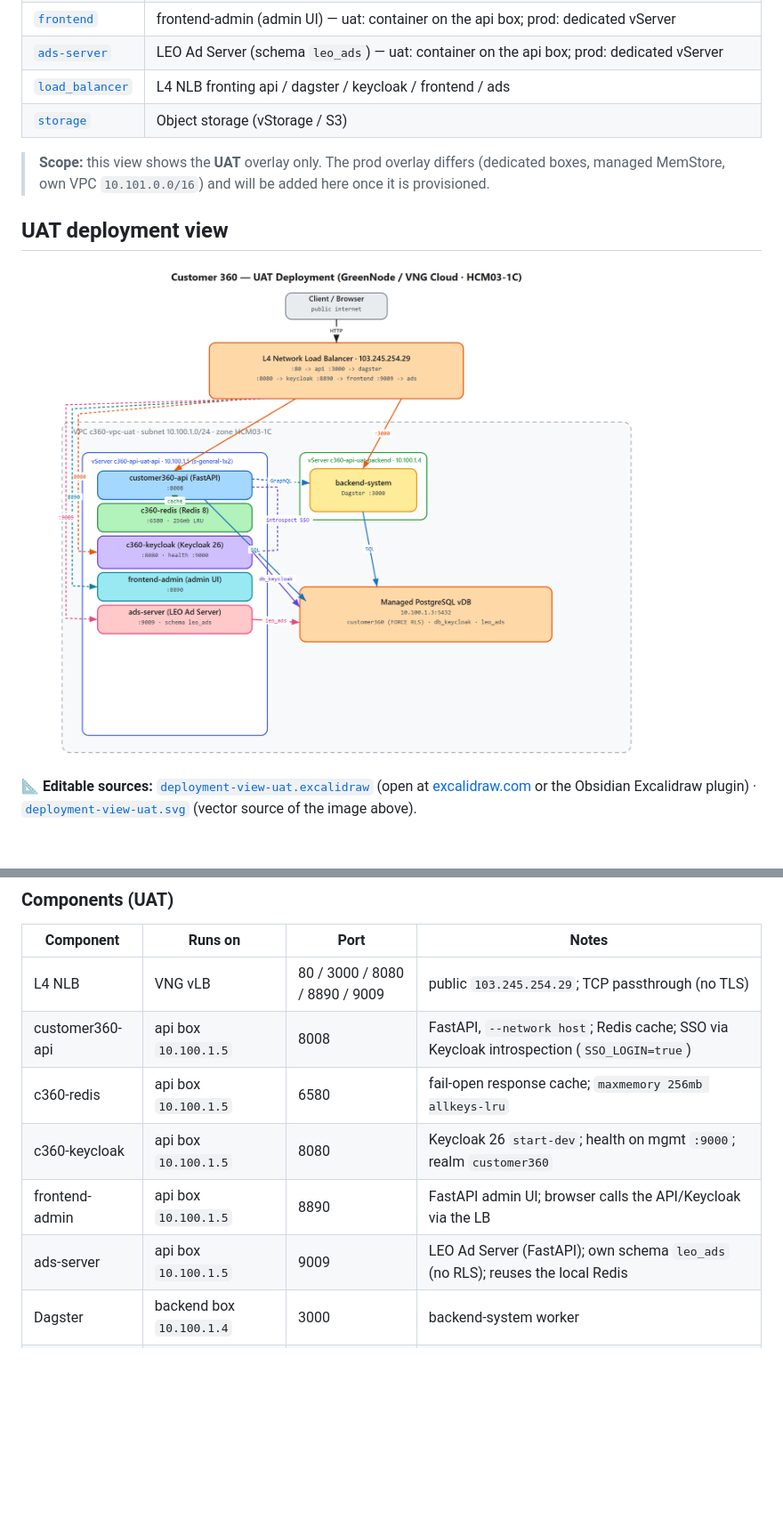
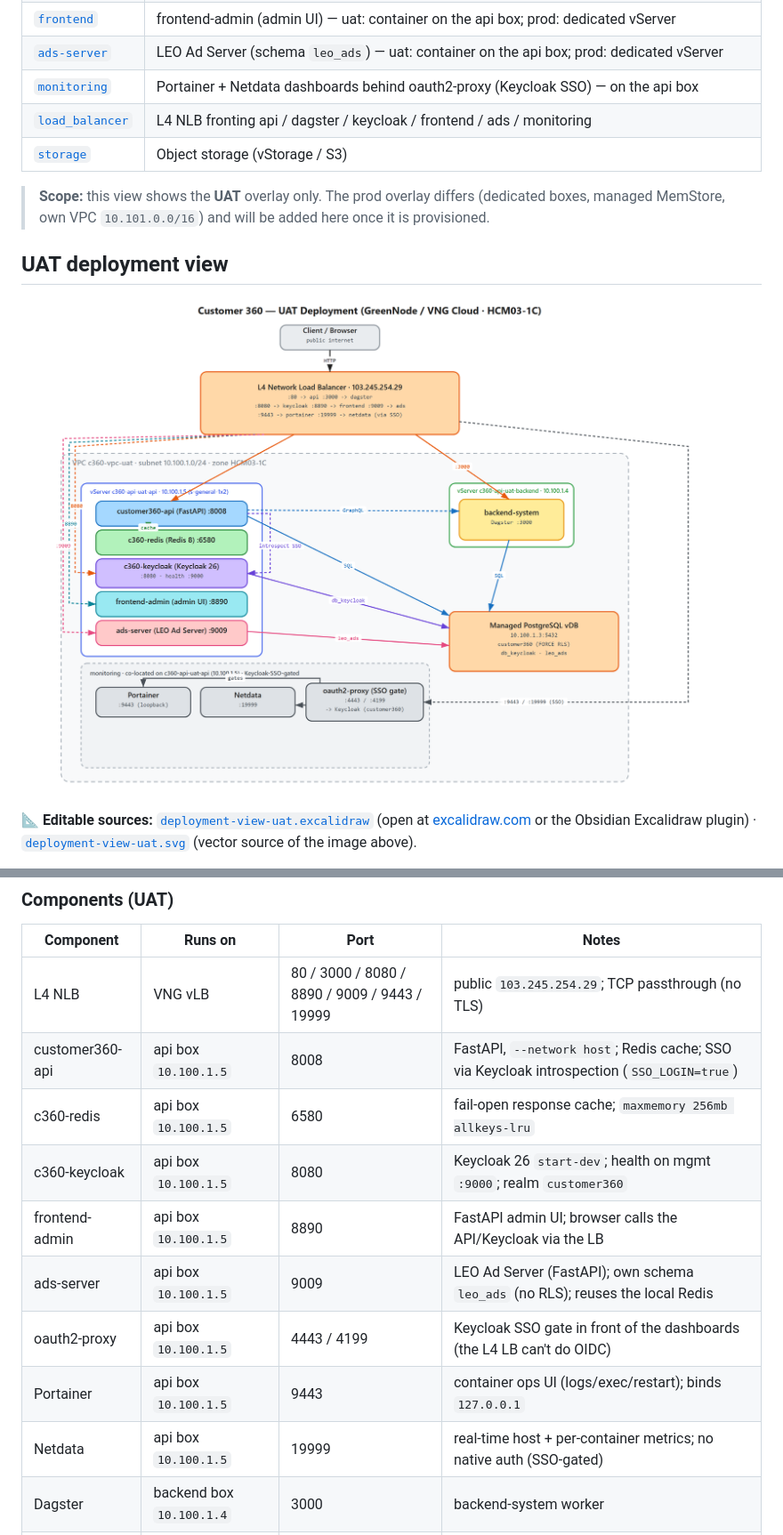
Before and after one commit to LEO-CDP/leo-customer360, a Markdown page: deployments/README.md, 2 parts joined by grey strips. Shown: that part at 89% size. Drawn GitHub-style; pictures changed too: deployments/deployment-view-uat.png; blank space fills up the shorter version.

```diff
--- a/deployments/README.md
+++ b/deployments/README.md
@@ -13,7 +13,8 @@ deployment with per-env `overlays/<env>.tfvars`, Terraform workspaces, and a
 | [`sso`](./sso) | Keycloak (SSO/OIDC) — uat: container on the api box; prod: dedicated vServer |
 | [`frontend`](./frontend) | frontend-admin (admin UI) — uat: container on the api box; prod: dedicated vServer |
 | [`ads-server`](./ads-server) | LEO Ad Server (schema `leo_ads`) — uat: container on the api box; prod: dedicated vServer |
-| [`load_balancer`](./load_balancer) | L4 NLB fronting api / dagster / keycloak / frontend / ads |
+| [`monitoring`](./monitoring) | Portainer + Netdata dashboards behind oauth2-proxy (Keycloak SSO) — on the api box |
+| [`load_balancer`](./load_balancer) | L4 NLB fronting api / dagster / keycloak / frontend / ads / monitoring |
 | [`storage`](./storage) | Object storage (vStorage / S3) |
 
 > **Scope:** this view shows the **UAT** overlay only. The prod overlay differs
@@ -71,12 +80,15 @@ flowchart TB
 
 | Component | Runs on | Port | Notes |
 |-----------|---------|------|-------|
-| L4 NLB | VNG vLB | 80 / 3000 / 8080 / 8890 / 9009 | public `103.245.254.29`; TCP passthrough (no TLS) |
+| L4 NLB | VNG vLB | 80 / 3000 / 8080 / 8890 / 9009 / 9443 / 19999 | public `103.245.254.29`; TCP passthrough (no TLS) |
 | customer360-api | api box `10.100.1.5` | 8008 | FastAPI, `--network host`; Redis cache; SSO via Keycloak introspection (`SSO_LOGIN=true`) |
 | c360-redis | api box `10.100.1.5` | 6580 | fail-open response cache; `maxmemory 256mb allkeys-lru` |
 | c360-keycloak | api box `10.100.1.5` | 8080 | Keycloak 26 `start-dev`; health on mgmt `:9000`; realm `customer360` |
 | frontend-admin | api box `10.100.1.5` | 8890 | FastAPI admin UI; browser calls the API/Keycloak via the LB |
 | ads-server | api box `10.100.1.5` | 9009 | LEO Ad Server (FastAPI); own schema `leo_ads` (no RLS); reuses the local Redis |
+| oauth2-proxy | api box `10.100.1.5` | 4443 / 4199 | Keycloak SSO gate in front of the dashboards (the L4 LB can't do OIDC) |
+| Portainer | api box `10.100.1.5` | 9443 | container ops UI (logs/exec/restart); binds `127.0.0.1` |
+| Netdata | api box `10.100.1.5` | 19999 | real-time host + per-container metrics; no native auth (SSO-gated) |
 | Dagster | backend box `10.100.1.4` | 3000 | backend-system worker |
 | PostgreSQL | managed vDB `10.100.1.3` | 5432 | `customer360` (FORCE RLS) + `db_keycloak` + `leo_ads` |
 
```
Also changed, not shown: other parts of deployments/README.md (+12 -1 lines), deployments/monitoring/README.md (added, +123 -0 lines), 9 other files.
